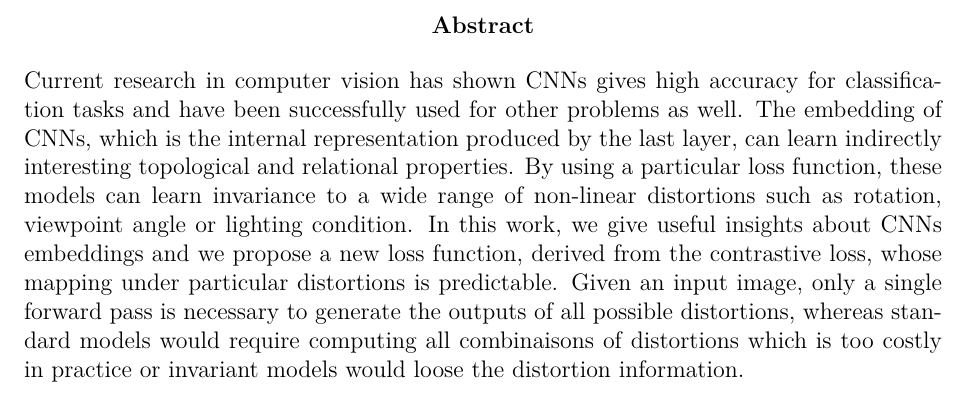
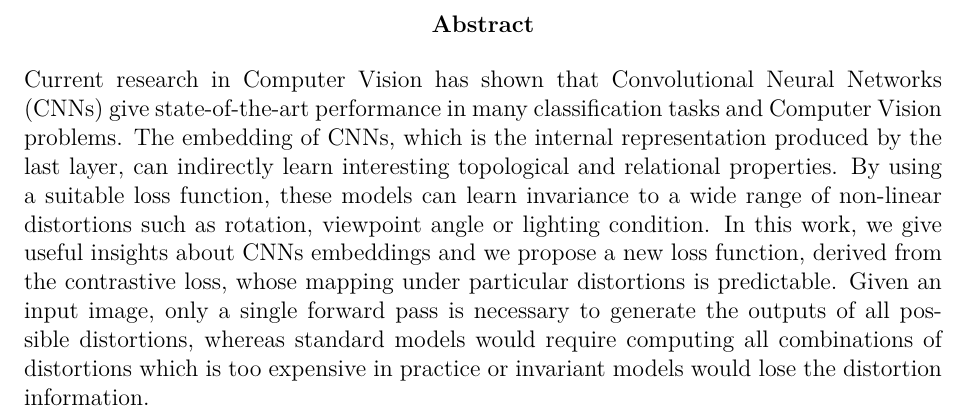
Before and after one commit to axel-angel/master-project, a LaTeX thesis (report/thesis.tex): part of page 1 of 8, cut so that both start at the same text. Compiled offline with pdfLaTeX.

Commit message:
thesis: Rewrite abstract

```diff
--- a/report/thesis.tex
+++ b/report/thesis.tex
@@ -33,11 +33,12 @@
 \begin{document}
 \begin{abstract}
     % TODO: rewrite
-    Current research in computer vision has shown CNNs gives high accuracy for classification tasks and have been successfully used for other problems as well.
-    The embedding of CNNs, which is the internal representation produced by the last layer, can learn indirectly interesting topological and relational properties.
-    By using a particular loss function, these models can learn invariance to a wide range of non-linear distortions such as rotation, viewpoint angle or lighting condition.
+    Current research in Computer Vision has shown that Convolutional Neural Networks (CNNs) give state-of-the-art performance in many classification tasks and Computer Vision problems.
+    The embedding of CNNs, which is the internal representation produced by the last layer, can indirectly learn interesting topological and relational properties.
+    By using a suitable loss function, these models can learn invariance to a wide range of non-linear distortions such as rotation, viewpoint angle or lighting condition.
     In this work, we give useful insights about CNNs embeddings and we propose a new loss function, derived from the contrastive loss, whose mapping under particular distortions is predictable.
-    Given an input image, only a single forward pass is necessary to generate the outputs of all possible distortions, whereas standard models would require computing all combinaisons of distortions which is too costly in practice or invariant models would loose the distortion information.
+    Given an input image, only a single forward pass is necessary to generate the outputs of all possible distortions, whereas standard models would require computing all combinations of distortions which is too expensive in practice or invariant models would lose the distortion information.
+    % ^ TODO: careful about this last statement, too strong!
 \end{abstract}
 
 \chapter{Introduction}
```
